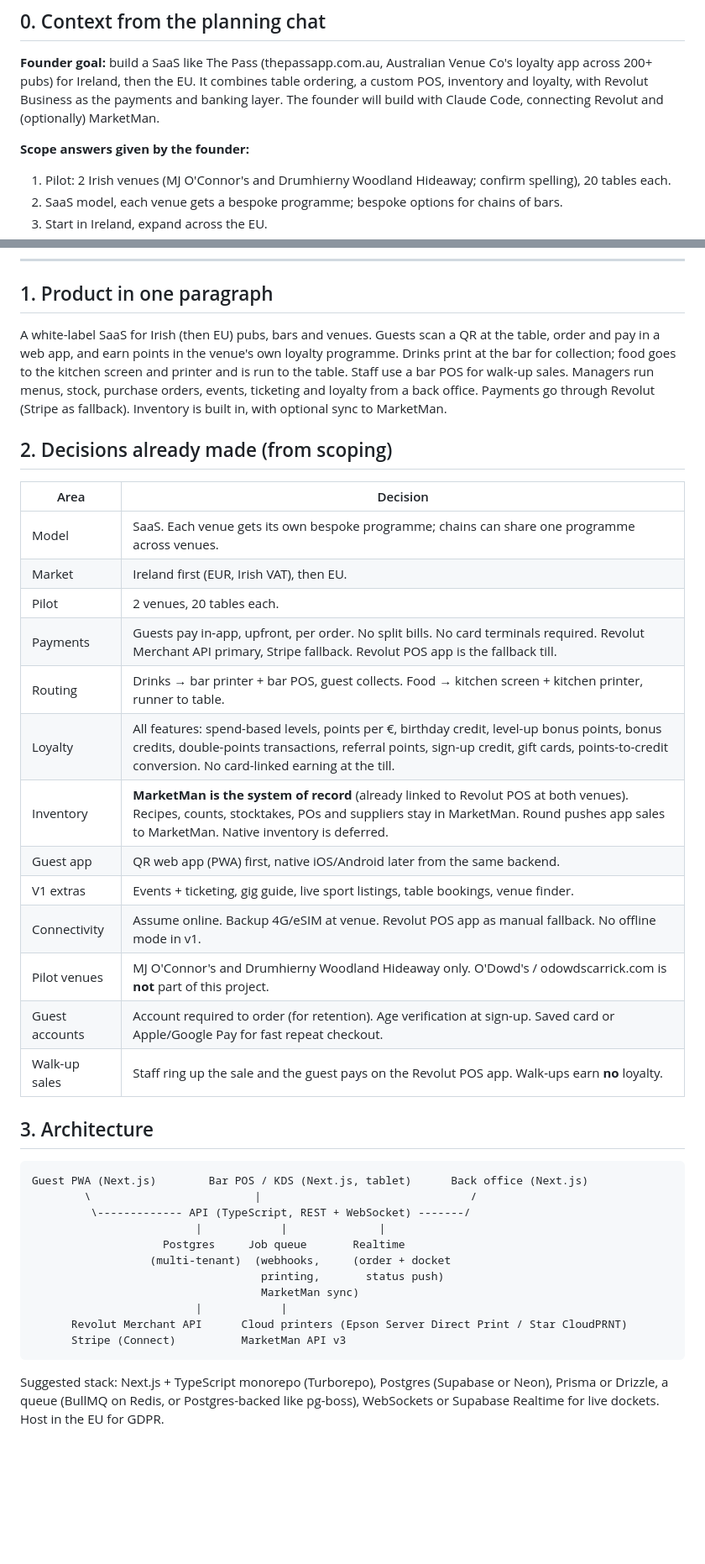
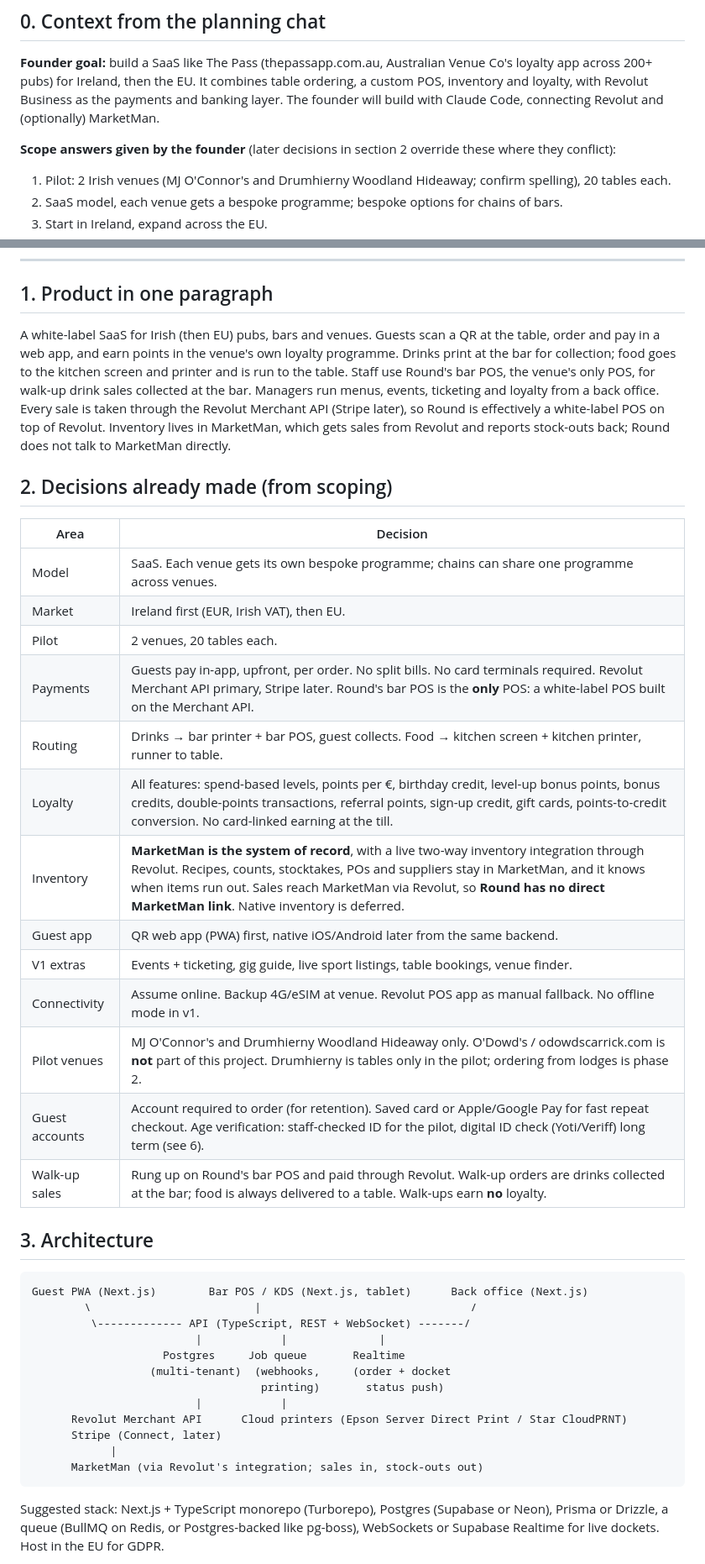
Before and after one commit to brianodowd16-tech/northwestcomplete, a Markdown page: CLAUDE.md, 2 parts joined by grey strips. Shown at 84% size. GitHub-like rendering; blank space fills up the shorter version.

````diff
--- a/CLAUDE.md
+++ b/CLAUDE.md
@@ -6,7 +6,7 @@
 
 **Founder goal:** build a SaaS like The Pass (thepassapp.com.au, Australian Venue Co's loyalty app across 200+ pubs) for Ireland, then the EU. It combines table ordering, a custom POS, inventory and loyalty, with Revolut Business as the payments and banking layer. The founder will build with Claude Code, connecting Revolut and (optionally) MarketMan.
 
-**Scope answers given by the founder:**
+**Scope answers given by the founder** (later decisions in section 2 override these where they conflict):
 1. Pilot: 2 Irish venues (MJ O'Connor's and Drumhierny Woodland Hideaway; confirm spelling), 20 tables each.
 2. SaaS model, each venue gets a bespoke programme; bespoke options for chains of bars.
 3. Start in Ireland, expand across the EU.
@@ -52,7 +52,7 @@
 
 ## 1. Product in one paragraph
 
-A white-label SaaS for Irish (then EU) pubs, bars and venues. Guests scan a QR at the table, order and pay in a web app, and earn points in the venue's own loyalty programme. Drinks print at the bar for collection; food goes to the kitchen screen and printer and is run to the table. Staff use a bar POS for walk-up sales. Managers run menus, stock, purchase orders, events, ticketing and loyalty from a back office. Payments go through Revolut (Stripe as fallback). Inventory is built in, with optional sync to MarketMan.
+A white-label SaaS for Irish (then EU) pubs, bars and venues. Guests scan a QR at the table, order and pay in a web app, and earn points in the venue's own loyalty programme. Drinks print at the bar for collection; food goes to the kitchen screen and printer and is run to the table. Staff use Round's bar POS, the venue's only POS, for walk-up drink sales collected at the bar. Managers run menus, events, ticketing and loyalty from a back office. Every sale is taken through the Revolut Merchant API (Stripe later), so Round is effectively a white-label POS on top of Revolut. Inventory lives in MarketMan, which gets sales from Revolut and reports stock-outs back; Round does not talk to MarketMan directly.
 
 ## 2. Decisions already made (from scoping)
 
@@ -61,16 +61,16 @@ A white-label SaaS for Irish (then EU) pubs, bars and venues. Guests scan a QR a
 | Model | SaaS. Each venue gets its own bespoke programme; chains can share one programme across venues. |
 | Market | Ireland first (EUR, Irish VAT), then EU. |
 | Pilot | 2 venues, 20 tables each. |
-| Payments | Guests pay in-app, upfront, per order. No split bills. No card terminals required. Revolut Merchant API primary, Stripe fallback. Revolut POS app is the fallback till. |
+| Payments | Guests pay in-app, upfront, per order. No split bills. No card terminals required. Revolut Merchant API primary, Stripe later. Round's bar POS is the **only** POS: a white-label POS built on the Merchant API. |
 | Routing | Drinks → bar printer + bar POS, guest collects. Food → kitchen screen + kitchen printer, runner to table. |
 | Loyalty | All features: spend-based levels, points per €, birthday credit, level-up bonus points, bonus credits, double-points transactions, referral points, sign-up credit, gift cards, points-to-credit conversion. No card-linked earning at the till. |
-| Inventory | **MarketMan is the system of record** (already linked to Revolut POS at both venues). Recipes, counts, stocktakes, POs and suppliers stay in MarketMan. Round pushes app sales to MarketMan. Native inventory is deferred. |
+| Inventory | **MarketMan is the system of record**, with a live two-way inventory integration through Revolut. Recipes, counts, stocktakes, POs and suppliers stay in MarketMan, and it knows when items run out. Sales reach MarketMan via Revolut, so **Round has no direct MarketMan link**. Native inventory is deferred. |
 | Guest app | QR web app (PWA) first, native iOS/Android later from the same backend. |
 | V1 extras | Events + ticketing, gig guide, live sport listings, table bookings, venue finder. |
 | Connectivity | Assume online. Backup 4G/eSIM at venue. Revolut POS app as manual fallback. No offline mode in v1. |
-| Pilot venues | MJ O'Connor's and Drumhierny Woodland Hideaway only. O'Dowd's / odowdscarrick.com is **not** part of this project. |
-| Guest accounts | Account required to order (for retention). Age verification at sign-up. Saved card or Apple/Google Pay for fast repeat checkout. |
-| Walk-up sales | Staff ring up the sale and the guest pays on the Revolut POS app. Walk-ups earn **no** loyalty. |
+| Pilot venues | MJ O'Connor's and Drumhierny Woodland Hideaway only. O'Dowd's / odowdscarrick.com is **not** part of this project. Drumhierny is tables only in the pilot; ordering from lodges is phase 2. |
+| Guest accounts | Account required to order (for retention). Saved card or Apple/Google Pay for fast repeat checkout. Age verification: staff-checked ID for the pilot, digital ID check (Yoti/Veriff) long term (see 6). |
+| Walk-up sales | Rung up on Round's bar POS and paid through Revolut. Walk-up orders are drinks collected at the bar; food is always delivered to a table. Walk-ups earn **no** loyalty. |
 
 ## 3. Architecture
 
@@ -81,11 +81,12 @@ Guest PWA (Next.js)        Bar POS / KDS (Next.js, tablet)      Back office (Nex
                          |            |              |
                     Postgres     Job queue       Realtime
                   (multi-tenant)  (webhooks,     (order + docket
-                                   printing,       status push)
-                                   MarketMan sync)
+                                   printing)       status push)
                          |            |
       Revolut Merchant API      Cloud printers (Epson Server Direct Print / Star CloudPRNT)
-      Stripe (Connect)          MarketMan API v3
+      Stripe (Connect, later)
+            |
+      MarketMan (via Revolut's integration; sales in, stock-outs out)
 ```
 
 Suggested stack: Next.js + TypeScript monorepo (Turborepo), Postgres (Supabase or Neon), Prisma or Drizzle, a queue (BullMQ on Redis, or Postgres-backed like pg-boss), WebSockets or Supabase Realtime for live dockets. Host in the EU for GDPR.
````
Also changed, not shown: other parts of CLAUDE.md (+28 -21 lines), SPEC.md (+38 -30 lines).
